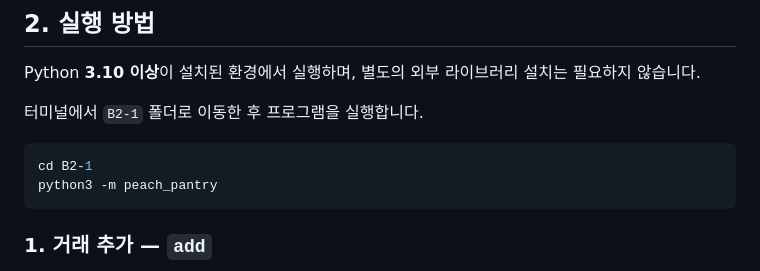
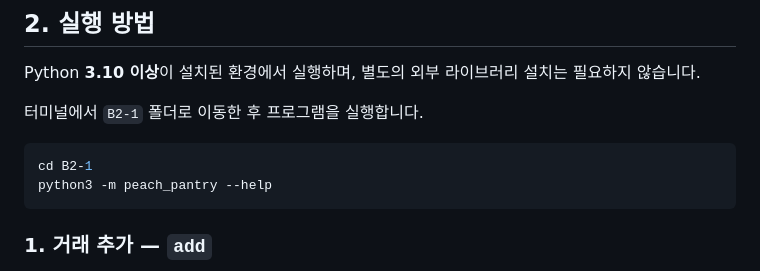
Before and after one commit to peachily/codyssey1-tools, a Markdown page: B2-1/README.md, the part around the change. Drawn GitHub-style.

Commit message:
docs: B2-1 README 수정

````diff
--- a/B2-1/README.md
+++ b/B2-1/README.md
@@ -50,7 +50,7 @@ Python **3.10 이상**이 설치된 환경에서 실행하며, 별도의 외부
 
 ```bash
 cd B2-1
-python3 -m peach_pantry
+python3 -m peach_pantry --help
 ```
 
 ### 1. 거래 추가 — `add`
````
